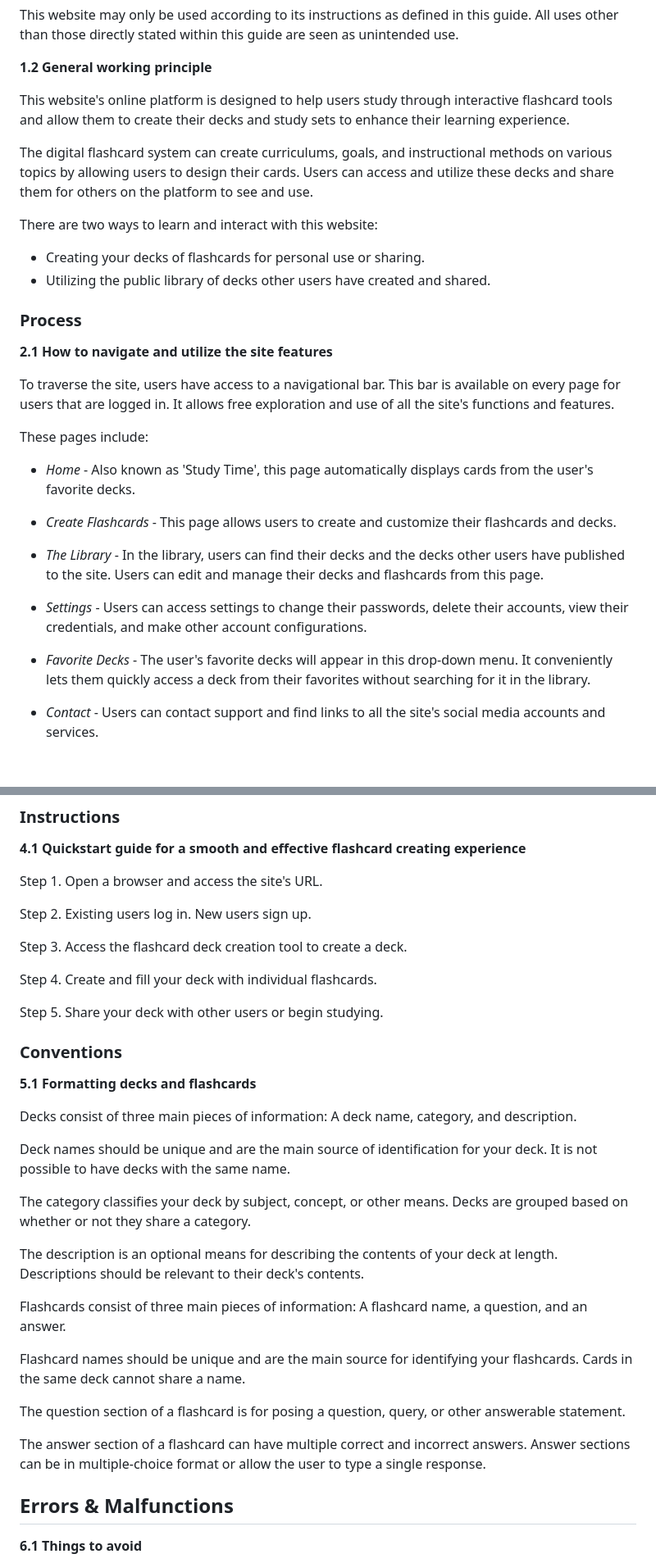
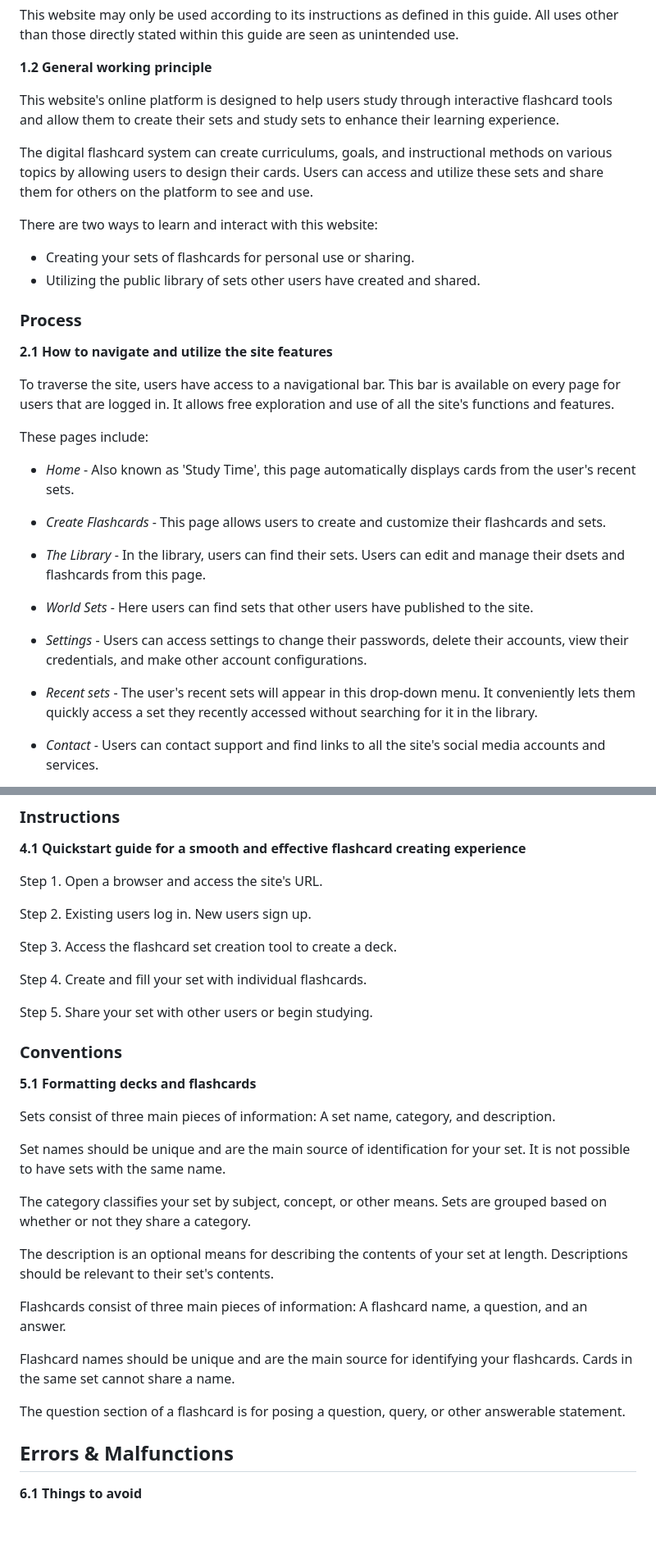
Before and after one commit to njgarner/CSC289-Flashcard-Generator, a Markdown page: USERGUIDE.md, 2 parts joined by grey strips. Shown at 82% size. GitHub-like rendering; blank space fills up the shorter version.

```diff
--- a/USERGUIDE.md
+++ b/USERGUIDE.md
@@ -44,13 +44,13 @@ This website may only be used according to its instructions as defined in this g
 
 **1.2 General working principle**
 
-This website's online platform is designed to help users study through interactive flashcard tools and allow them to create their decks and study sets to enhance their learning experience.
+This website's online platform is designed to help users study through interactive flashcard tools and allow them to create their sets and study sets to enhance their learning experience.
 
-The digital flashcard system can create curriculums, goals, and instructional methods on various topics by allowing users to design their cards. Users can access and utilize these decks and share them for others on the platform to see and use.
+The digital flashcard system can create curriculums, goals, and instructional methods on various topics by allowing users to design their cards. Users can access and utilize these sets and share them for others on the platform to see and use.
 
 There are two ways to learn and interact with this website:
-- Creating your decks of flashcards for personal use or sharing.
-- Utilizing the public library of decks other users have created and shared.
+- Creating your sets of flashcards for personal use or sharing.
+- Utilizing the public library of sets other users have created and shared.
 
 ### Process
 **2.1 How to navigate and utilize the site features**
@@ -59,15 +59,17 @@ To traverse the site, users have access to a navigational bar. This bar is avail
 
 These pages include:
 
-- *Home* - Also known as 'Study Time', this page automatically displays cards from the user's favorite decks.
+- *Home* - Also known as 'Study Time', this page automatically displays cards from the user's recent sets.
 
-- *Create Flashcards* - This page allows users to create and customize their flashcards and decks.
+- *Create Flashcards* - This page allows users to create and customize their flashcards and sets.
 
-- *The Library* - In the library, users can find their decks and the decks other users have published to the site. Users can edit and manage their decks and flashcards from this page.
+- *The Library* - In the library, users can find their sets. Users can edit and manage their dsets and flashcards from this page.
+
+- *World Sets* - Here users can find sets that other users have published to the site.
 
 - *Settings* - Users can access settings to change their passwords, delete their accounts, view their credentials, and make other account configurations.
 
-- *Favorite Decks* - The user's favorite decks will appear in this drop-down menu. It conveniently lets them quickly access a deck from their favorites without searching for it in the library.
+- *Recent sets* - The user's recent sets will appear in this drop-down menu. It conveniently lets them quickly access a set they recently accessed without searching for it in the library.
 
 - *Contact* - Users can contact support and find links to all the site's social media accounts and services.
 
@@ -183,30 +184,28 @@ Step 1. Open a browser and access the site's URL.
 
 Step 2. Existing users log in. New users sign up.
 
-Step 3. Access the flashcard deck creation tool to create a deck.
+Step 3. Access the flashcard set creation tool to create a deck.
 
-Step 4. Create and fill your deck with individual flashcards.
+Step 4. Create and fill your set with individual flashcards.
 
-Step 5. Share your deck with other users or begin studying.
+Step 5. Share your set with other users or begin studying.
 
 ### Conventions
 **5.1 Formatting decks and flashcards**
 
-Decks consist of three main pieces of information: A deck name, category, and description.
+Sets consist of three main pieces of information: A set name, category, and description.
 
-Deck names should be unique and are the main source of identification for your deck. It is not possible to have decks with the same name.
+Set names should be unique and are the main source of identification for your set. It is not possible to have sets with the same name.
 
-The category classifies your deck by subject, concept, or other means. Decks are grouped based on whether or not they share a category.
+The category classifies your set by subject, concept, or other means. Sets are grouped based on whether or not they share a category.
 
-The description is an optional means for describing the contents of your deck at length. Descriptions should be relevant to their deck's contents.
+The description is an optional means for describing the contents of your set at length. Descriptions should be relevant to their set's contents.
 
 Flashcards consist of three main pieces of information: A flashcard name, a question, and an answer.
 
-Flashcard names should be unique and are the main source for identifying your flashcards. Cards in the same deck cannot share a name.
+Flashcard names should be unique and are the main source for identifying your flashcards. Cards in the same set cannot share a name.
 
 The question section of a flashcard is for posing a question, query, or other answerable statement.
-
-The answer section of a flashcard can have multiple correct and incorrect answers. Answer sections can be in multiple-choice format or allow the user to type a single response.
 
 ## Errors & Malfunctions
 
```
Also changed, not shown: other parts of USERGUIDE.md (+12 -13 lines).
